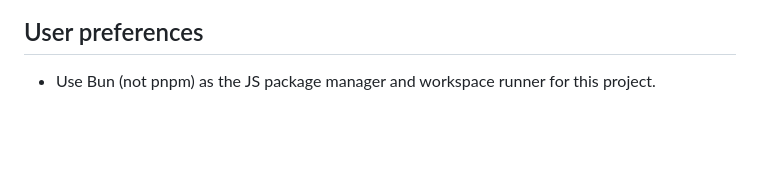
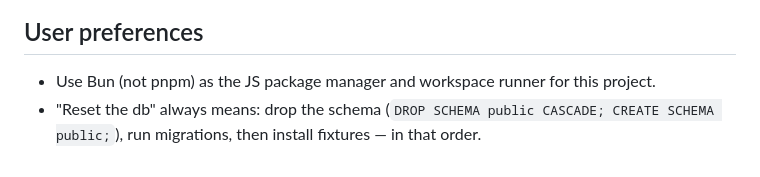
Before and after one commit to michel-tricot/airmux, a Markdown page: replit.md, the part around the change. Drawn GitHub-style; blank space fills up the shorter version.

Commit message:
Document database reset convention

```diff
--- a/replit.md
+++ b/replit.md
@@ -132,3 +132,4 @@ uv run ty check .                # type checking
 ## User preferences
 
 - Use Bun (not pnpm) as the JS package manager and workspace runner for this project.
+- "Reset the db" always means: drop the schema (`DROP SCHEMA public CASCADE; CREATE SCHEMA public;`), run migrations, then install fixtures — in that order.
```
